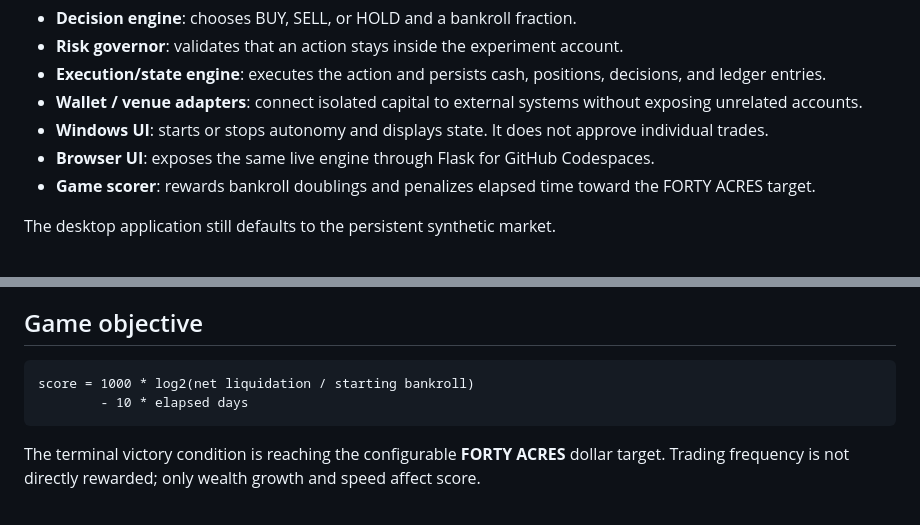
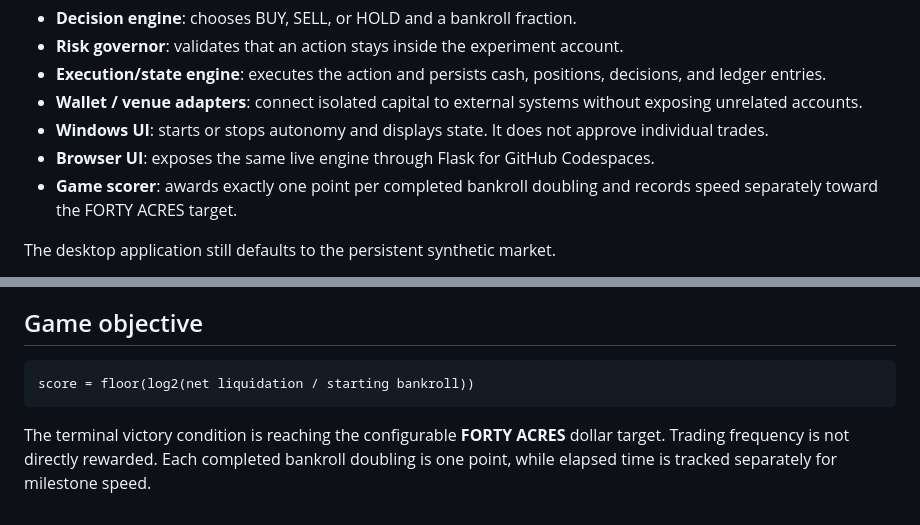
Before and after one commit to danieloculus0-bot/AIscend, a Markdown page: ARCHITECTURE.md, 2 parts joined by grey strips. Drawn GitHub-style.

Commit message:
Align architecture docs with one-point scoring

````diff
--- a/ARCHITECTURE.md
+++ b/ARCHITECTURE.md
@@ -8,7 +8,7 @@ The application is split into seven concerns:
 - **Wallet / venue adapters**: connect isolated capital to external systems without exposing unrelated accounts.
 - **Windows UI**: starts or stops autonomy and displays state. It does not approve individual trades.
 - **Browser UI**: exposes the same live engine through Flask for GitHub Codespaces.
-- **Game scorer**: rewards bankroll doublings and penalizes elapsed time toward the FORTY ACRES target.
+- **Game scorer**: awards exactly one point per completed bankroll doubling and records speed separately toward the FORTY ACRES target.
 
 The desktop application still defaults to the persistent synthetic market.
 
@@ -111,8 +111,7 @@ The Codespace accepts the downloaded CDP key JSON and Wallet Secret into the run
 ## Game objective
 
 ```text
-score = 1000 * log2(net liquidation / starting bankroll)
-        - 10 * elapsed days
+score = floor(log2(net liquidation / starting bankroll))
 ```
 
-The terminal victory condition is reaching the configurable **FORTY ACRES** dollar target. Trading frequency is not directly rewarded; only wealth growth and speed affect score.
+The terminal victory condition is reaching the configurable **FORTY ACRES** dollar target. Trading frequency is not directly rewarded. Each completed bankroll doubling is one point, while elapsed time is tracked separately for milestone speed.
````
